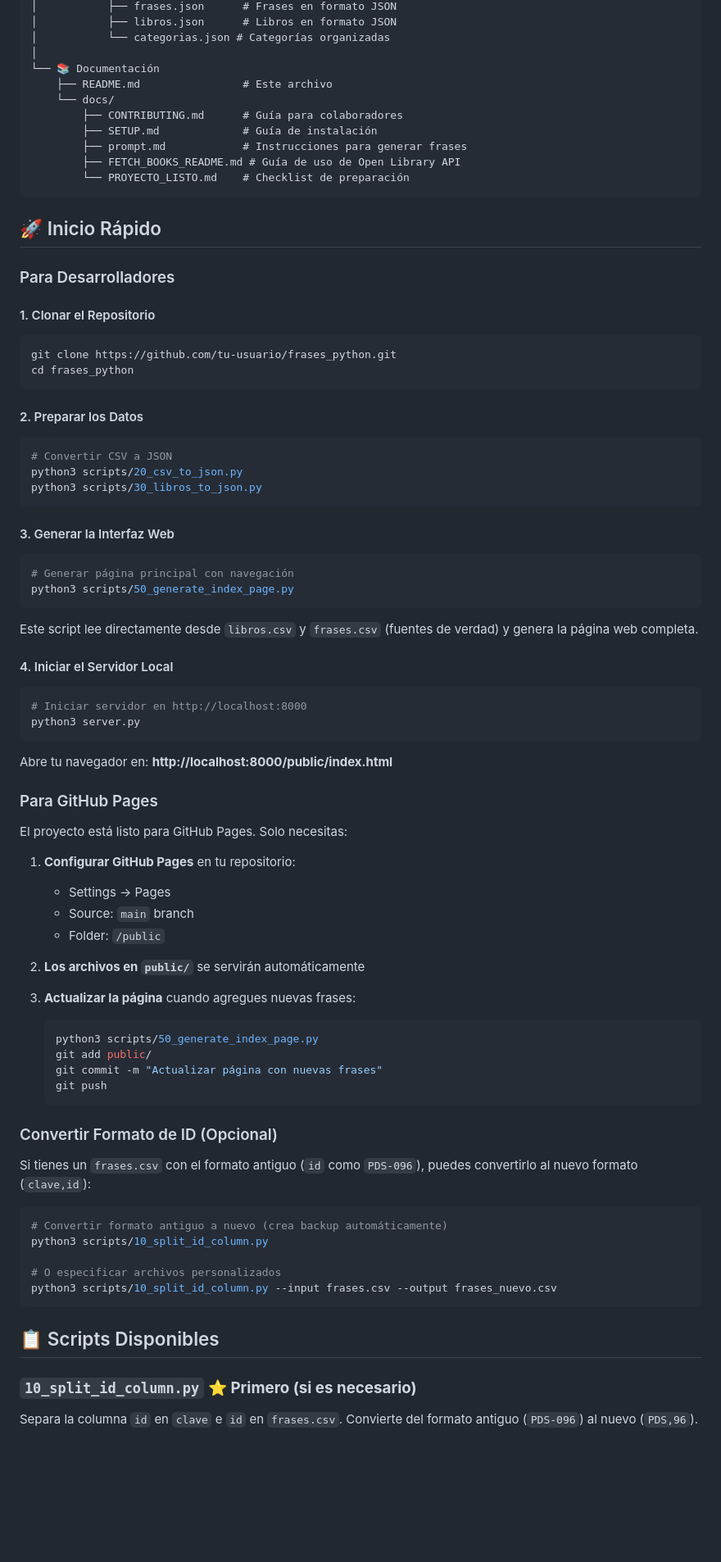
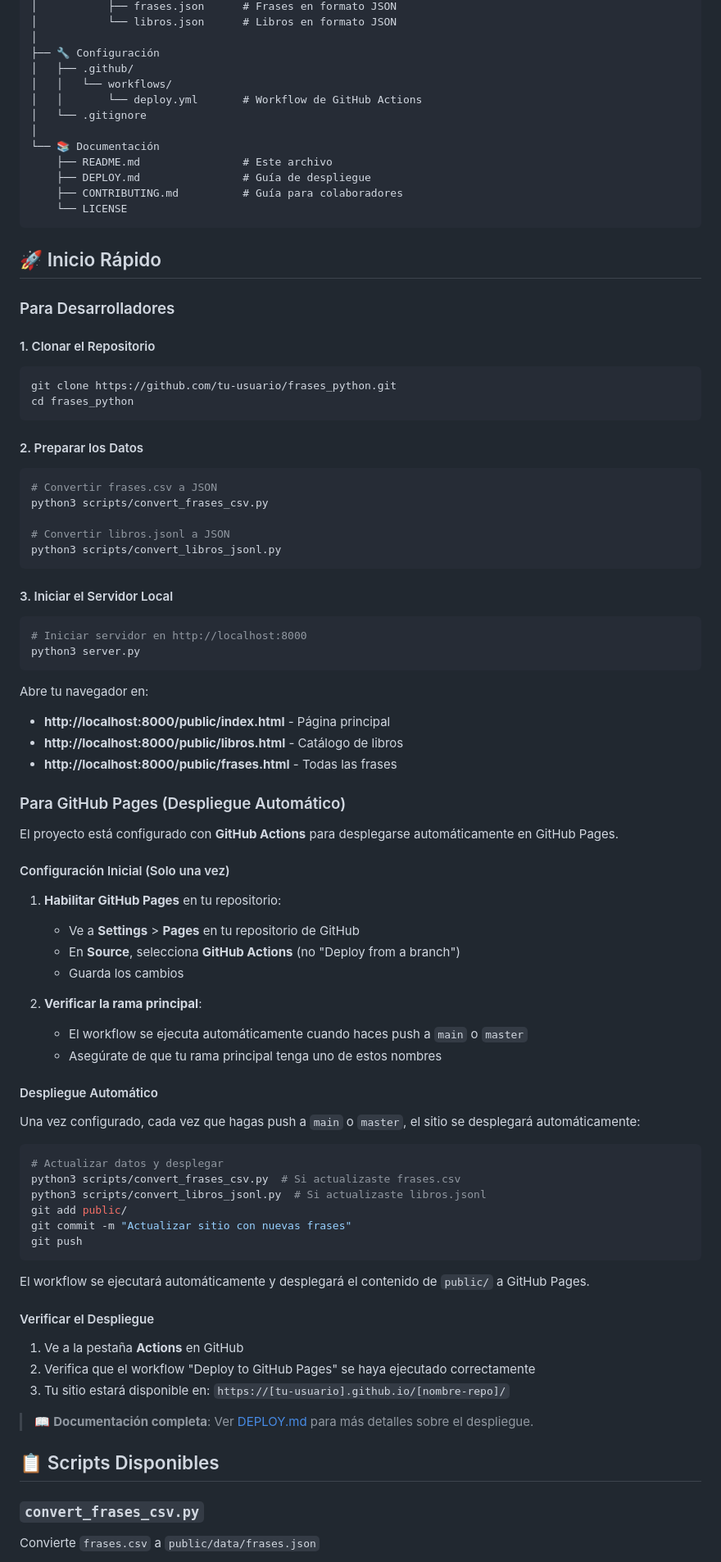
Before and after one commit to shellaquiles/frases-chingonas, a Markdown page: README.md, the part around one of its changes. Shown at 82% size. Rendered like a GitHub page; blank space fills up the shorter version.

````diff
--- a/README.md
+++ b/README.md
@@ -43,15 +79,17 @@ frases_python/
 │           ├── frases.json      # Frases en formato JSON
-│           ├── libros.json      # Libros en formato JSON
-│           └── categorias.json # Categorías organizadas
+│           └── libros.json      # Libros en formato JSON
+│
+├── 🔧 Configuración
+│   ├── .github/
+│   │   └── workflows/
+│   │       └── deploy.yml       # Workflow de GitHub Actions
+│   └── .gitignore
 │
 └── 📚 Documentación
     ├── README.md                # Este archivo
-    └── docs/
-        ├── CONTRIBUTING.md      # Guía para colaboradores
-        ├── SETUP.md             # Guía de instalación
-        ├── prompt.md            # Instrucciones para generar frases
-        ├── FETCH_BOOKS_README.md # Guía de uso de Open Library API
-        └── PROYECTO_LISTO.md    # Checklist de preparación
+    ├── DEPLOY.md                # Guía de despliegue
+    ├── CONTRIBUTING.md          # Guía para colaboradores
+    └── LICENSE
 ```
 
 ## 🚀 Inicio Rápido
@@ -68,62 +106,65 @@ cd frases_python
 #### 2. Preparar los Datos
 
 ```bash
-# Convertir CSV a JSON
-python3 scripts/20_csv_to_json.py
-python3 scripts/30_libros_to_json.py
+# Convertir frases.csv a JSON
+python3 scripts/convert_frases_csv.py
+
+# Convertir libros.jsonl a JSON
+python3 scripts/convert_libros_jsonl.py
 ```
 
-#### 3. Generar la Interfaz Web
-
-```bash
-# Generar página principal con navegación
-python3 scripts/50_generate_index_page.py
-```
-
-Este script lee directamente desde `libros.csv` y `frases.csv` (fuentes de verdad) y genera la página web completa.
-
-#### 4. Iniciar el Servidor Local
+#### 3. Iniciar el Servidor Local
 
 ```bash
 # Iniciar servidor en http://localhost:8000
 python3 server.py
 ```
 
-Abre tu navegador en: **http://localhost:8000/public/index.html**
+Abre tu navegador en:
+- **http://localhost:8000/public/index.html** - Página principal
+- **http://localhost:8000/public/libros.html** - Catálogo de libros
+- **http://localhost:8000/public/frases.html** - Todas las frases
 
-### Para GitHub Pages
+### Para GitHub Pages (Despliegue Automático)
 
-El proyecto está listo para GitHub Pages. Solo necesitas:
+El proyecto está configurado con **GitHub Actions** para desplegarse automáticamente en GitHub Pages.
 
-1. **Configurar GitHub Pages** en tu repositorio:
-   - Settings → Pages
-   - Source: `main` branch
-   - Folder: `/public`
+#### Configuración Inicial (Solo una vez)
 
-2. **Los archivos en `public/`** se servirán automáticamente
+1. **Habilitar GitHub Pages** en tu repositorio:
+   - Ve a **Settings** > **Pages** en tu repositorio de GitHub
+   - En **Source**, selecciona **GitHub Actions** (no "Deploy from a branch")
+   - Guarda los cambios
 
-3. **Actualizar la página** cuando agregues nuevas frases:
-   ```bash
-   python3 scripts/50_generate_index_page.py
-   git add public/
-   git commit -m "Actualizar página con nuevas frases"
-   git push
-   ```
+2. **Verificar la rama principal**:
+   - El workflow se ejecuta automáticamente cuando haces push a `main` o `master`
+   - Asegúrate de que tu rama principal tenga uno de estos nombres
 
-### Convertir Formato de ID (Opcional)
+#### Despliegue Automático
 
-Si tienes un `frases.csv` con el formato antiguo (`id` como `PDS-096`), puedes convertirlo al nuevo formato (`clave,id`):
+Una vez configurado, cada vez que hagas push a `main` o `master`, el sitio se desplegará automáticamente:
 
 ```bash
-# Convertir formato antiguo a nuevo (crea backup automáticamente)
-python3 scripts/10_split_id_column.py
+# Actualizar datos y desplegar
+python3 scripts/convert_frases_csv.py  # Si actualizaste frases.csv
+python3 scripts/convert_libros_jsonl.py  # Si actualizaste libros.jsonl
+git add public/
+git commit -m "Actualizar sitio con nuevas frases"
+git push
+```
 
-# O especificar archivos personalizados
-python3 scripts/10_split_id_column.py --input frases.csv --output frases_nuevo.csv
-```
+El workflow se ejecutará automáticamente y desplegará el contenido de `public/` a GitHub Pages.
+
+#### Verificar el Despliegue
+
+1. Ve a la pestaña **Actions** en GitHub
+2. Verifica que el workflow "Deploy to GitHub Pages" se haya ejecutado correctamente
+3. Tu sitio estará disponible en: `https://[tu-usuario].github.io/[nombre-repo]/`
+
+> 📖 **Documentación completa**: Ver [DEPLOY.md](DEPLOY.md) para más detalles sobre el despliegue.
 
 ## 📋 Scripts Disponibles
 
-### `10_split_id_column.py` ⭐ **Primero (si es necesario)**
-Separa la columna `id` en `clave` e `id` en `frases.csv`. Convierte del formato antiguo (`PDS-096`) al nuevo (`PDS,96`).
+### `convert_frases_csv.py`
+Convierte `frases.csv` a `public/data/frases.json`
 
````
Also changed, not shown: other parts of README.md (+186 -164 lines).
